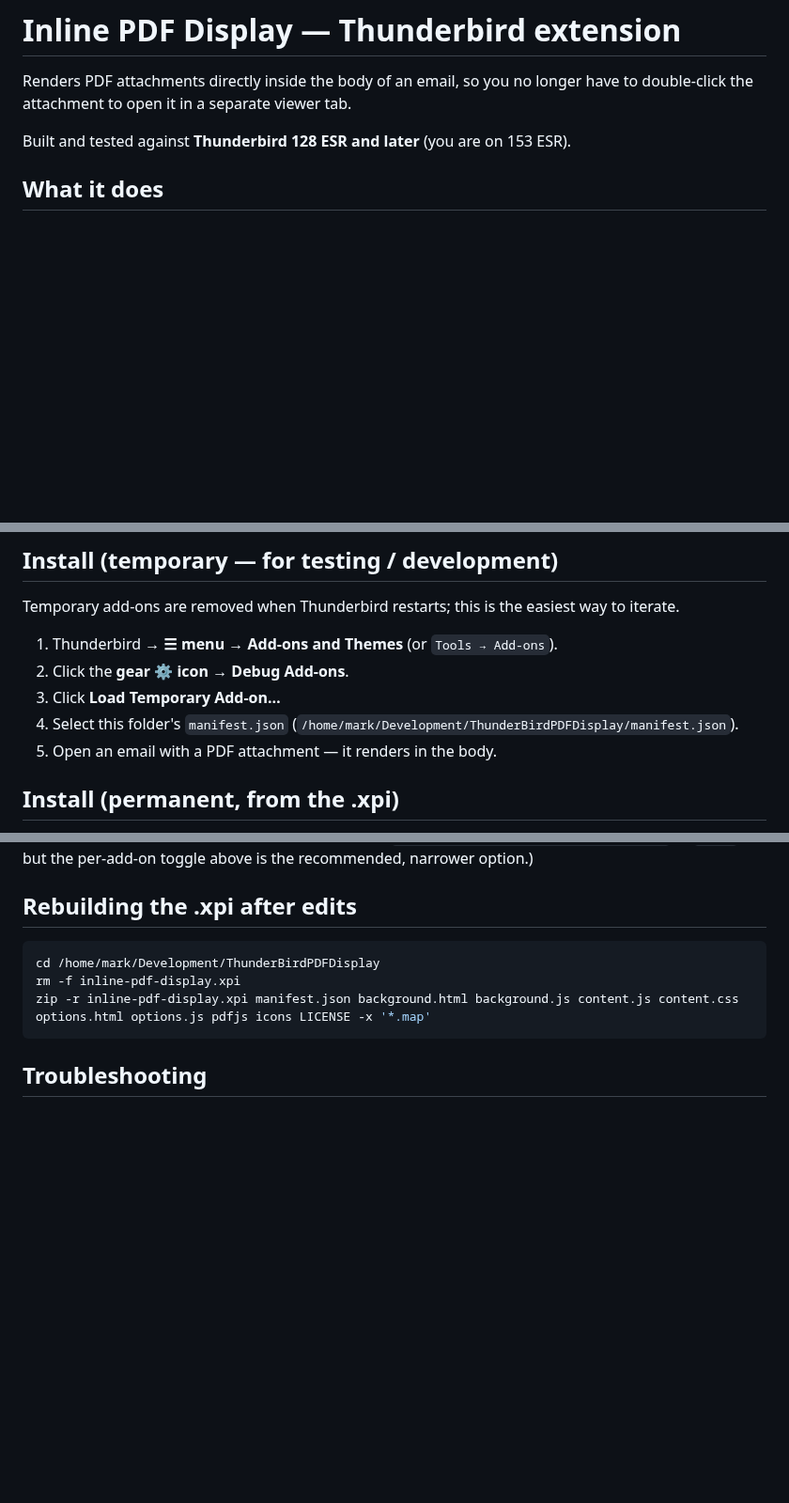
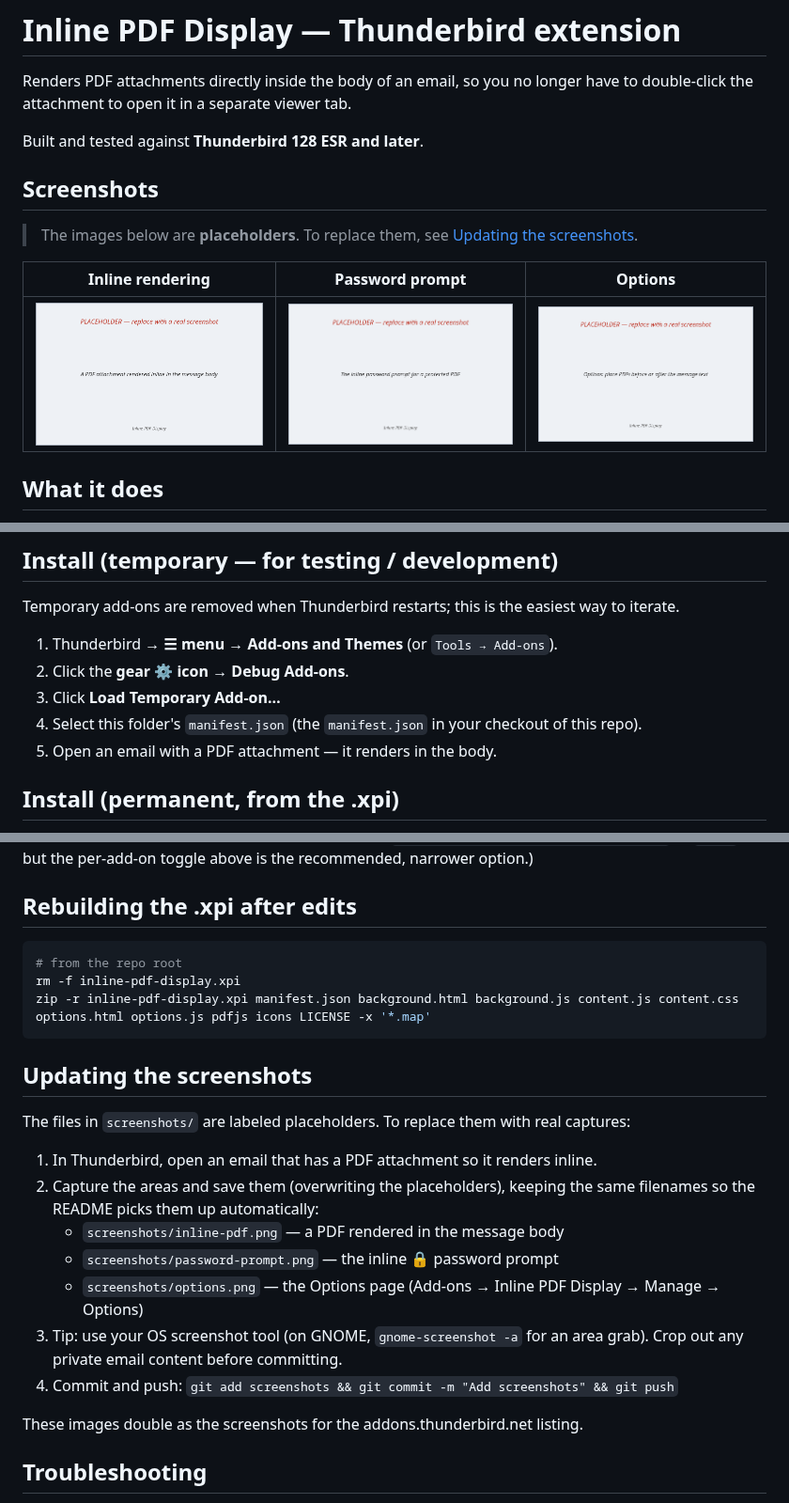
Before and after one commit to vrc2250/thunderbird-inline-pdf-display, a Markdown page: README.md, 3 parts joined by grey strips. Shown at 94% size. Drawn GitHub-style; pictures changed too: screenshots/inline-pdf.png (added), screenshots/options.png (added), screenshots/password-prompt.png (added); blank space fills up the shorter version.

Commit message:
Add screenshots section with placeholders and capture instructions
Co-Authored-By: Claude Opus 4.8 <noreply@anthropic.com>

````diff
--- a/README.md
+++ b/README.md
@@ -3,7 +3,16 @@
 Renders PDF attachments directly inside the body of an email, so you no longer
 have to double-click the attachment to open it in a separate viewer tab.
 
-Built and tested against **Thunderbird 128 ESR and later** (you are on 153 ESR).
+Built and tested against **Thunderbird 128 ESR and later**.
+
+## Screenshots
+
+> The images below are **placeholders**. To replace them, see
+> [Updating the screenshots](#updating-the-screenshots).
+
+| Inline rendering | Password prompt | Options |
+|:---:|:---:|:---:|
+| ![PDF rendered inline in the message body](screenshots/inline-pdf.png) | ![Inline password prompt](screenshots/password-prompt.png) | ![Placement options](screenshots/options.png) |
 
 ## What it does
 
@@ -63,7 +72,7 @@ to iterate.
 2. Click the **gear ⚙ icon** → **Debug Add-ons**.
 3. Click **Load Temporary Add-on…**
 4. Select this folder's `manifest.json`
-   (`/home/mark/Development/ThunderBirdPDFDisplay/manifest.json`).
+   (the `manifest.json` in your checkout of this repo).
 5. Open an email with a PDF attachment — it renders in the body.
 
 ## Install (permanent, from the .xpi)
@@ -98,10 +107,28 @@ toggle above is the recommended, narrower option.)
 ## Rebuilding the .xpi after edits
 
 ```bash
-cd /home/mark/Development/ThunderBirdPDFDisplay
+# from the repo root
 rm -f inline-pdf-display.xpi
 zip -r inline-pdf-display.xpi manifest.json background.html background.js content.js content.css options.html options.js pdfjs icons LICENSE -x '*.map'
 ```
+
+## Updating the screenshots
+
+The files in `screenshots/` are labeled placeholders. To replace them with real
+captures:
+
+1. In Thunderbird, open an email that has a PDF attachment so it renders inline.
+2. Capture the areas and save them (overwriting the placeholders), keeping the
+   same filenames so the README picks them up automatically:
+   - `screenshots/inline-pdf.png` — a PDF rendered in the message body
+   - `screenshots/password-prompt.png` — the inline 🔒 password prompt
+   - `screenshots/options.png` — the Options page (Add-ons → Inline PDF Display
+     → Manage → Options)
+3. Tip: use your OS screenshot tool (on GNOME, `gnome-screenshot -a` for an area
+     grab). Crop out any private email content before committing.
+4. Commit and push: `git add screenshots && git commit -m "Add screenshots" && git push`
+
+These images double as the screenshots for the addons.thunderbird.net listing.
 
 ## Troubleshooting
 
````
